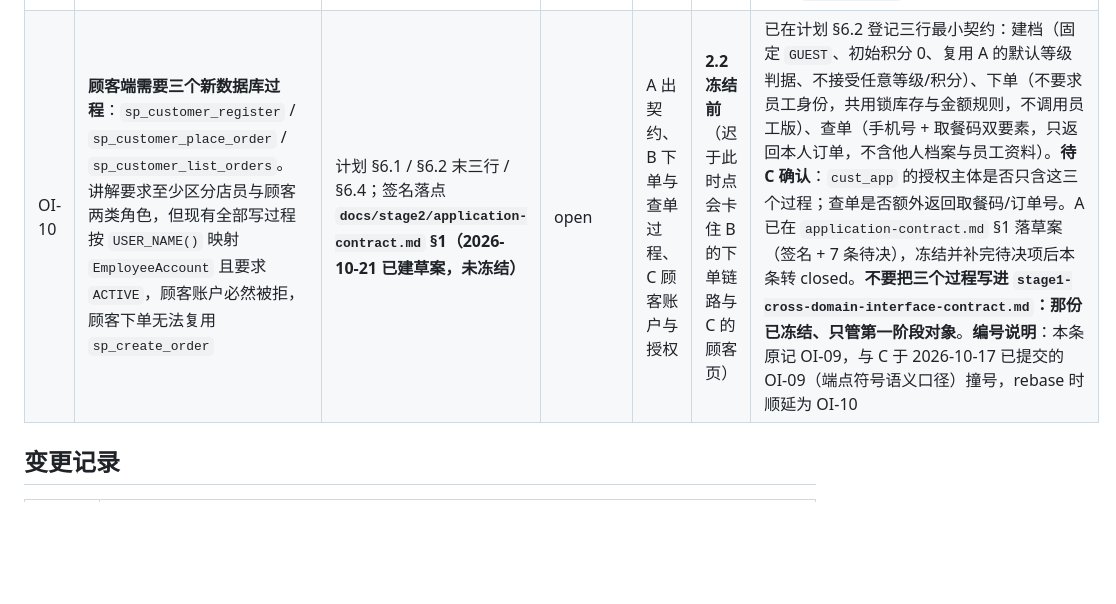
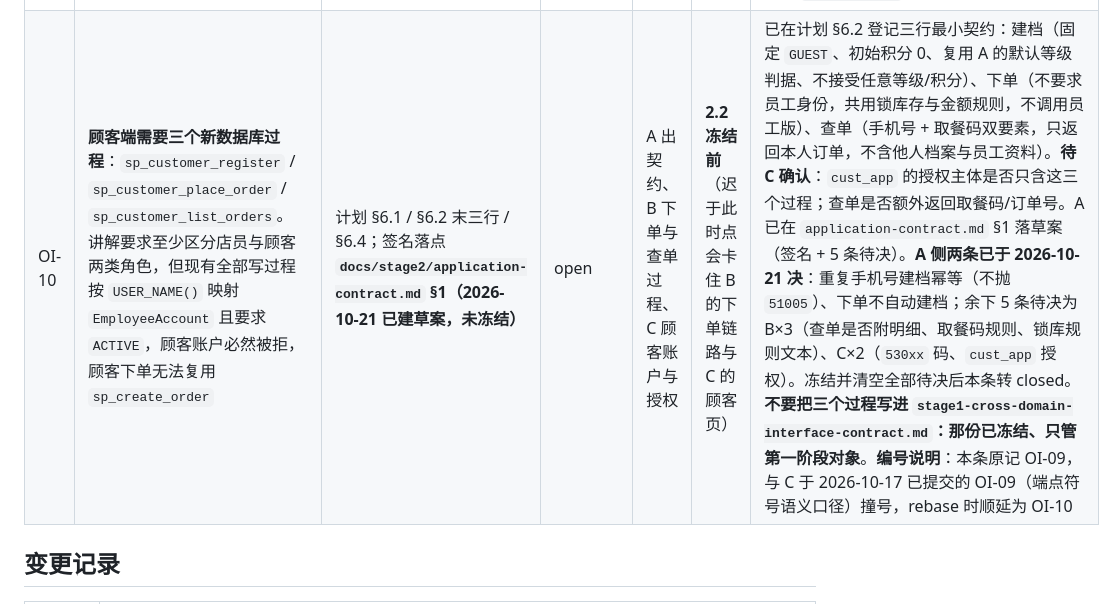
Before and after one commit to HZYoier/KFC-DB, a Markdown page: docs/stage2/open-issues.md, the part around the change. GitHub-like rendering; blank space fills up the shorter version.

```diff
--- a/docs/stage2/open-issues.md
+++ b/docs/stage2/open-issues.md
@@ -17,7 +17,7 @@
 | OI-07 | **`legend.md` §2 端点符号的措辞与实际画法相反**（照字面画会把两端基数画反；影响三份域子图与合并总图） | `docs/er/legend.md`（§2 第 2 条，`legend.md:22`）+ `docs/er/a-master.drawio` / `c-inventory-security.drawio` | **closed（2026-10-17）** | A 发现；C 已修订措辞（图例属主） | 2.1 收口前 | 该条写作「近实体端的符号描述"本实体侧每条记录对应多少个对端"」，与两人实际画法互为反向。实际口径为「某端的符号描述**对端每条记录对应多少条本端记录**」，即鸦爪恒在"多"端。证据：C 图 `Inventory → InventoryMovement` 标签 `1:N`，`startArrow=ERone`（`Inventory` 端）、`endArrow=ERzeroToMany`（`InventoryMovement` 端）；`EmployeeAccount → PurchaseOrder`（`approved_by` 可空、`1:N`）为 `startArrow=ERzeroToOne` / `endArrow=ERzeroToMany`；A 图 r16（`Promotion` → `SalesOrderItem`）同形。照字面照抄确会画反：A 图 r7（`MemberLevel` — `Customer`）原按字面画成鸦爪在 `MemberLevel` 端，与其余 15 条联系及 C 域两图不一致，2026-10-16 已改回（`Customer` 端鸦爪、`MemberLevel` 端 `ERzeroToOne`），A 图 16 条端点自查 16/16 通过。只需改措辞，四种端点符号名与组合不变，三张图的端点无需改动。**2026-10-17 C 收口**：`legend.md` §2 已订正为「某端的符号描述对端每条记录对应本端多少条记录」并补两条细则（可空外码 → 被引用端 0..1；从表端最大基数按结构，PKFK → 0..1）；C 独立复核两张子图箭头与据 schema 推导的期望——A 图 16/16、C 图 13/13 单外码边通过（另 1 条合并边 r11 按标签人工判断），证据 `result/stage2/er-review-2026-10-17.txt` |
 | OI-08 | **A 域子图 r12 画成 `Customer → SalesOrderItem`，而该外码不存在**（`SalesOrderItem` 无 `customer_id` 列），致 A 域 7 条入向跨域外码只覆盖 6 条、漏掉 `FK_SalesOrderItem_Product`；影响合图「25 表 35 外键全部有落点」的收口判据 | `docs/er/a-master.drawio`（r12）+ 计划 §4 完成标准 | **closed（2026-10-16）** | A 发现并订正；C 合图时核对 | 2.1 收口前 | 订正：r12 源端 `Customer` → `Product`，标签改「1:N 订单明细引用商品（B 域）」，对应 `FK_SalesOrderItem_Product`（`02:59`）；「订单明细引用顾客」由 `Customer → SalesOrder → SalesOrderItem` 传递表达，ER 图不重复画。同批订正另含 r8 端点改回结构口径 `ERzeroToMany`、r2 标签按实物改写、col3↔col4 走廊 120 → 360（`pageWidth` 2440，三条走廊 400/360/360）。订正后仍 16 实体 16 联系，`.svg` 已重导为 2262×1113：实测 16/16 标签不压框、0 折线穿框；r12 折线起点落在 `Product` 右下角（1640,332）、终点 `SalesOrderItem` 左侧，r8 终点标记已出现 `ERzeroToMany` 的圆圈。**C 合图时按 `Product → SalesOrderItem` 落线** |
 | OI-09 | **端点符号的语义口径：业务参与约束 vs 只表达结构**（影响三份子图与合并总图的基数画法） | `legend.md` §2「参与约束按业务规则判定」vs A 图（`a-issues.md` §6.1 建议口径）与 C 图 r6 | open | B（基数总口径）+ C（图例 / 图跟随） | 2.1 收口前 | A 图按「端点只表达结构、业务上必需而结构不保证的约束写进标签」画（r2 商品端 0..N + 过程保证、r8 活动端 0..N + 业务必需无机制）；C 现行图例按业务参与约束画，**C 图 r6（`PurchaseOrder → PurchaseOrderItem` 端 `ERoneToMany`，业务恰好 1 条）是唯一按此画出的端点**。A 建议 B 汇总时采用结构口径（与计划 §4「物理外键只证明子项引用，不把它误画成父项必须至少有一个子项」一致）。B 冻结后：C 更新 legend §2，并把 C 图 r6 端改为 `ERzeroToMany`、业务恰好 1 写入标签 |
-| OI-10 | **顾客端需要三个新数据库过程**：`sp_customer_register` / `sp_customer_place_order` / `sp_customer_list_orders`。讲解要求至少区分店员与顾客两类角色，但现有全部写过程按 `USER_NAME()` 映射 `EmployeeAccount` 且要求 `ACTIVE`，顾客账户必然被拒，顾客下单无法复用 `sp_create_order` | 计划 §6.1 / §6.2 末三行 / §6.4；签名落点 **`docs/stage2/application-contract.md` §1（2026-10-21 已建草案，未冻结）** | open | A 出契约、B 下单与查单过程、C 顾客账户与授权 | **2.2 冻结前**（迟于此时点会卡住 B 的下单链路与 C 的顾客页） | 已在计划 §6.2 登记三行最小契约：建档（固定 `GUEST`、初始积分 0、复用 A 的默认等级判据、不接受任意等级/积分）、下单（不要求员工身份，共用锁库存与金额规则，不调用员工版）、查单（手机号 + 取餐码双要素，只返回本人订单，不含他人档案与员工资料）。**待 C 确认**：`cust_app` 的授权主体是否只含这三个过程；查单是否额外返回取餐码/订单号。A 已在 `application-contract.md` §1 落草案（签名 + 7 条待决），冻结并补完待决项后本条转 closed。**不要把三个过程写进 `stage1-cross-domain-interface-contract.md`：那份已冻结、只管第一阶段对象**。**编号说明**：本条原记 OI-09，与 C 于 2026-10-17 已提交的 OI-09（端点符号语义口径）撞号，rebase 时顺延为 OI-10 |
+| OI-10 | **顾客端需要三个新数据库过程**：`sp_customer_register` / `sp_customer_place_order` / `sp_customer_list_orders`。讲解要求至少区分店员与顾客两类角色，但现有全部写过程按 `USER_NAME()` 映射 `EmployeeAccount` 且要求 `ACTIVE`，顾客账户必然被拒，顾客下单无法复用 `sp_create_order` | 计划 §6.1 / §6.2 末三行 / §6.4；签名落点 **`docs/stage2/application-contract.md` §1（2026-10-21 已建草案，未冻结）** | open | A 出契约、B 下单与查单过程、C 顾客账户与授权 | **2.2 冻结前**（迟于此时点会卡住 B 的下单链路与 C 的顾客页） | 已在计划 §6.2 登记三行最小契约：建档（固定 `GUEST`、初始积分 0、复用 A 的默认等级判据、不接受任意等级/积分）、下单（不要求员工身份，共用锁库存与金额规则，不调用员工版）、查单（手机号 + 取餐码双要素，只返回本人订单，不含他人档案与员工资料）。**待 C 确认**：`cust_app` 的授权主体是否只含这三个过程；查单是否额外返回取餐码/订单号。A 已在 `application-contract.md` §1 落草案（签名 + 5 条待决）。**A 侧两条已于 2026-10-21 决**：重复手机号建档幂等（不抛 `51005`）、下单不自动建档；余下 5 条待决为 B×3（查单是否附明细、取餐码规则、锁库规则文本）、C×2（`530xx` 码、`cust_app` 授权）。冻结并清空全部待决后本条转 closed。**不要把三个过程写进 `stage1-cross-domain-interface-contract.md`：那份已冻结、只管第一阶段对象**。**编号说明**：本条原记 OI-09，与 C 于 2026-10-17 已提交的 OI-09（端点符号语义口径）撞号，rebase 时顺延为 OI-10 |
 
 ## 变更记录
 
```
Also changed, not shown: docs/stage2/application-contract.md (+14 -10 lines).
